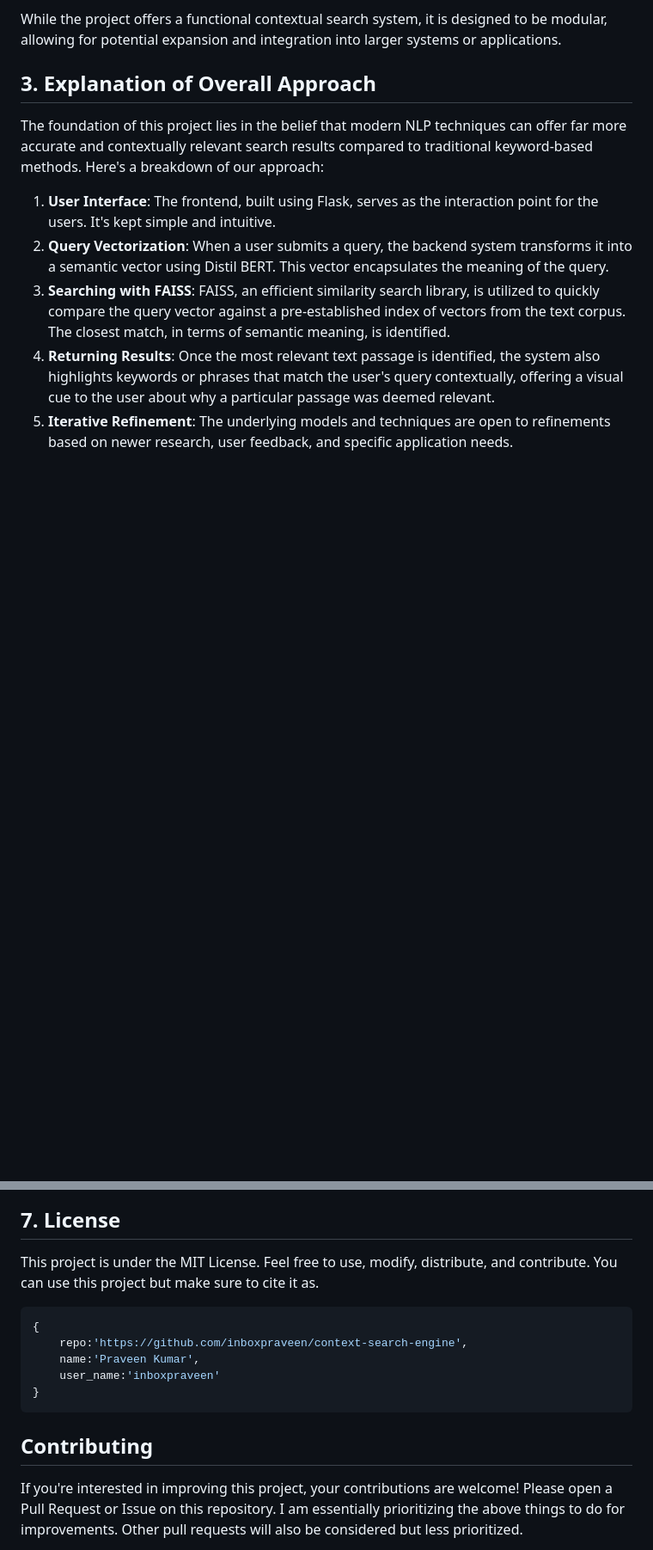
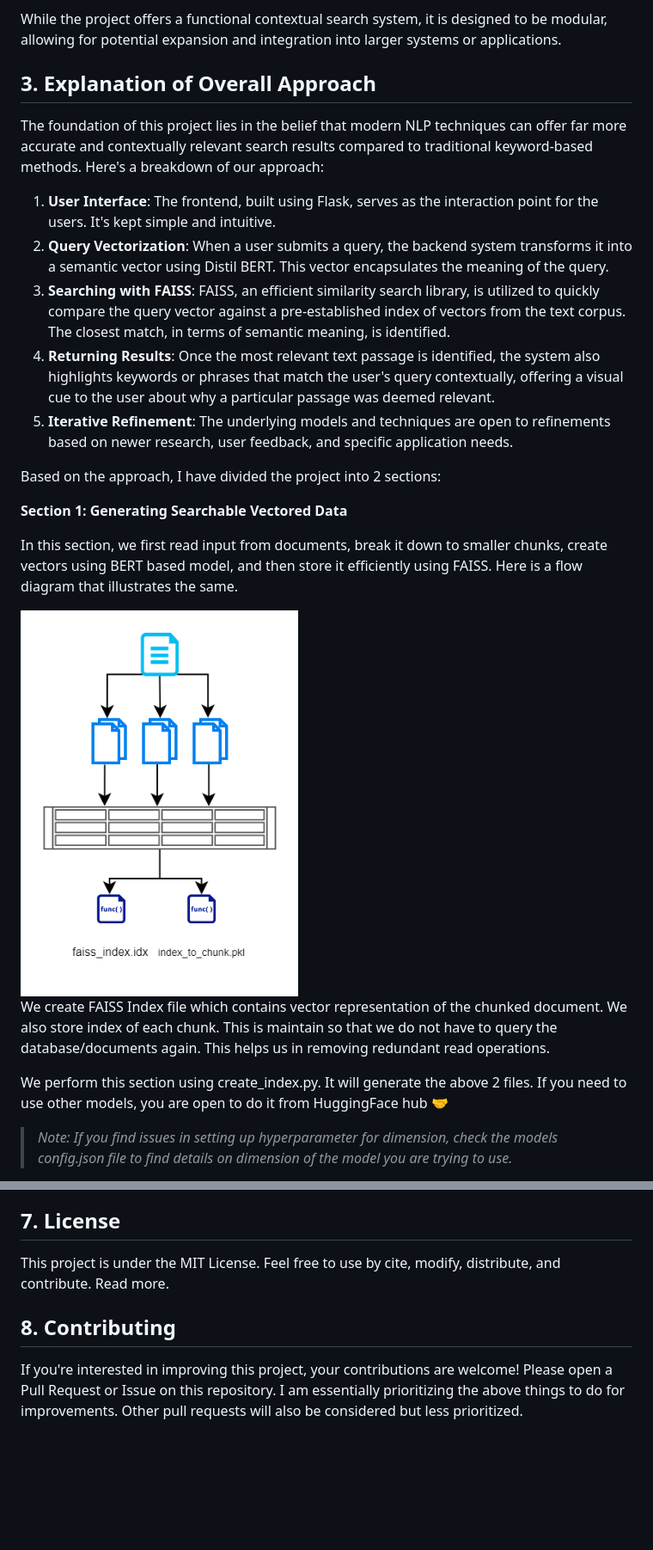
Before and after one commit to inboxpraveen/context-search-engine, a Markdown page: README.md, 2 parts joined by grey strips. Shown: that part at 86% size. Drawn GitHub-style; pictures changed too: static/images/DB Approach.png (added); blank space fills up the shorter version.

Commit message:
[V1.0] Updated Approach diagrams, TOC, and Readme document

````diff
--- a/README.md
+++ b/README.md
@@ -41,3 +51,17 @@ The foundation of this project lies in the belief that modern NLP techniques can
 4. **Returning Results**: Once the most relevant text passage is identified, the system also highlights keywords or phrases that match the user's query contextually, offering a visual cue to the user about why a particular passage was deemed relevant.
 5. **Iterative Refinement**: The underlying models and techniques are open to refinements based on newer research, user feedback, and specific application needs.
 
+Based on the approach, I have divided the project into 2 sections:
+
+**Section 1: Generating Searchable Vectored Data**
+
+In this section, we first read input from documents, break it down to smaller chunks, create vectors using BERT based model, and then store it efficiently using FAISS. Here is a flow diagram that illustrates the same.
+
+<img src="static/images/DB Approach.png" height="450px" alt="Database Approach" />
+
+We create FAISS Index file which contains vector representation of the chunked document. We also store index of each chunk. This is maintain so that we do not have to query the database/documents again. This helps us in removing redundant read operations.
+
+We perform this section using create_index.py. It will generate the above 2 files. If you need to use other models, you are open to do it from HuggingFace hub :handshake:
+
+> *Note: If you find issues in setting up hyperparameter for dimension, check the models config.json file to find details on dimension of the model you are trying to use.*
+
@@ -90,19 +130,11 @@ There's always room for enhancements. Here are some potential improvements and a
 
 ## 7. License
 
-This project is under the MIT License. Feel free to use, modify, distribute, and contribute. You can use this project but make sure to cite it as.
-
-```shell
-{
-	repo:'https://github.com/inboxpraveen/context-search-engine',
-	name:'Praveen Kumar',
-	user_name:'inboxpraveen'
-}
-```
+This project is under the MIT License. Feel free to use by cite, modify, distribute, and contribute. Read more.
 
 
 
-## Contributing
+## 8. Contributing
 
 If you're interested in improving this project, your contributions are welcome! Please open a Pull Request or Issue on this repository. I am essentially prioritizing the above things to do for improvements. Other pull requests will also be considered but less prioritized.
 
````
Also changed, not shown: other parts of README.md (+31 -5 lines), static/images/App Approach.png (added), 1 other file.
